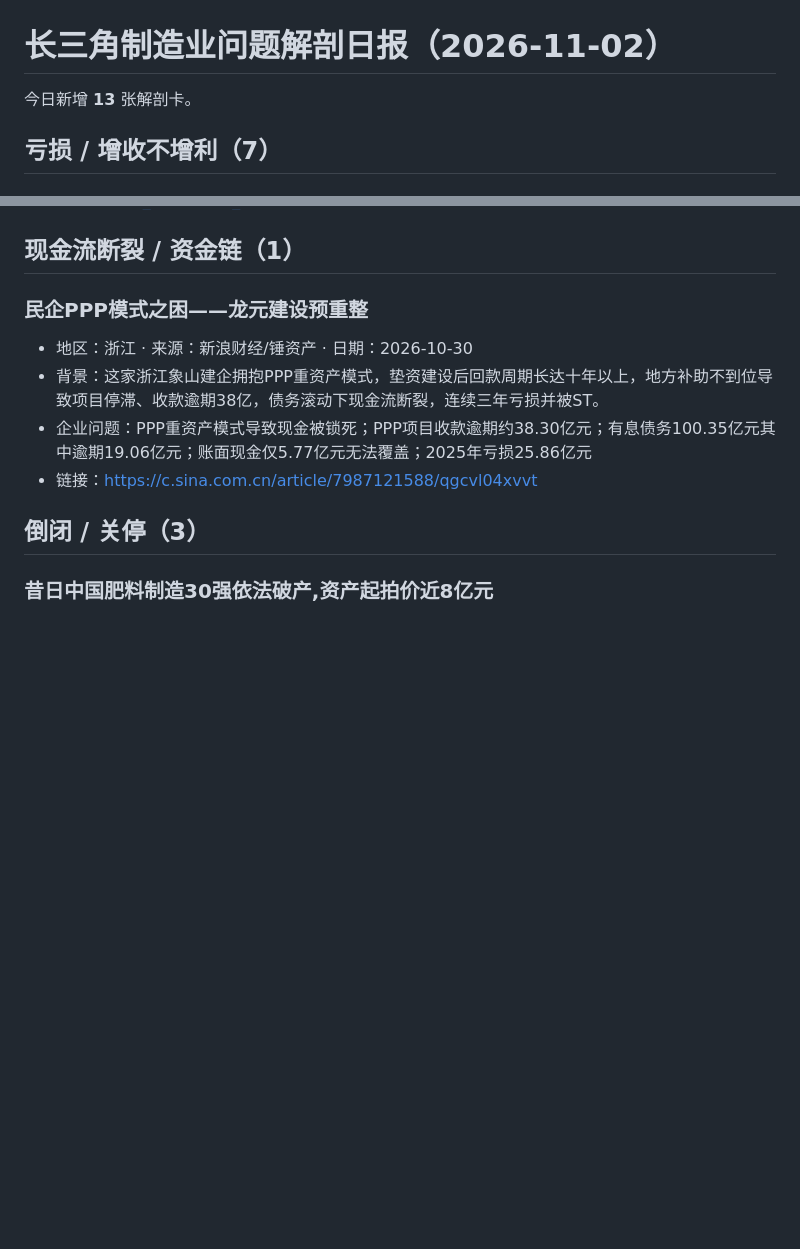
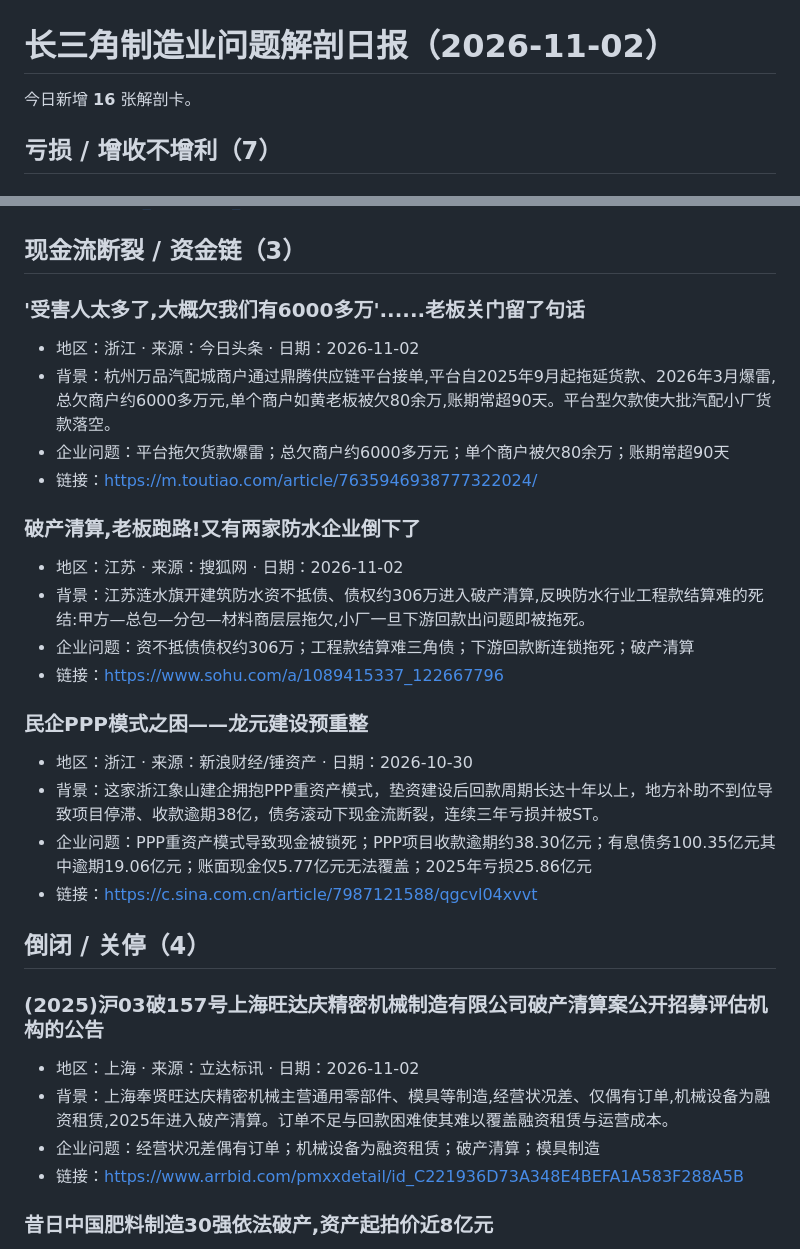
Before and after one commit to tedvong894/yrd-mfg-intel, a Markdown page: daily_report_2026-11-02.md, 2 parts joined by grey strips. Drawn GitHub-style; blank space fills up the shorter version.

Commit message:
deploy: update daily_report_2026-11-02.md

```diff
--- a/daily_report_2026-11-02.md
+++ b/daily_report_2026-11-02.md
@@ -1,6 +1,6 @@
 # 长三角制造业问题解剖日报（2026-11-02）
 
-今日新增 **13** 张解剖卡。
+今日新增 **16** 张解剖卡。
 
 
 ## 亏损 / 增收不增利（7）
@@ -48,7 +48,19 @@
 - 链接：https://big5.sse.com.cn/disclosure/listedinfo/announcement/c/new/2026-07-15/603960_20260715_VIBL.pdf
 
 
-## 现金流断裂 / 资金链（1）
+## 现金流断裂 / 资金链（3）
+
+### '受害人太多了,大概欠我们有6000多万'......老板关门留了句话
+- 地区：浙江 · 来源：今日头条 · 日期：2026-11-02
+- 背景：杭州万品汽配城商户通过鼎腾供应链平台接单,平台自2025年9月起拖延货款、2026年3月爆雷,总欠商户约6000多万元,单个商户如黄老板被欠80余万,账期常超90天。平台型欠款使大批汽配小厂货款落空。
+- 企业问题：平台拖欠货款爆雷；总欠商户约6000多万元；单个商户被欠80余万；账期常超90天
+- 链接：https://m.toutiao.com/article/7635946938777322024/
+
+### 破产清算,老板跑路!又有两家防水企业倒下了
+- 地区：江苏 · 来源：搜狐网 · 日期：2026-11-02
+- 背景：江苏涟水旗开建筑防水资不抵债、债权约306万进入破产清算,反映防水行业工程款结算难的死结:甲方—总包—分包—材料商层层拖欠,小厂一旦下游回款出问题即被拖死。
+- 企业问题：资不抵债债权约306万；工程款结算难三角债；下游回款断连锁拖死；破产清算
+- 链接：https://www.sohu.com/a/1089415337_122667796
 
 ### 民企PPP模式之困——龙元建设预重整
 - 地区：浙江 · 来源：新浪财经/锤资产 · 日期：2026-10-30
@@ -57,7 +69,13 @@
 - 链接：https://c.sina.com.cn/article/7987121588/qgcvl04xvvt
 
 
-## 倒闭 / 关停（3）
+## 倒闭 / 关停（4）
+
+### (2025)沪03破157号上海旺达庆精密机械制造有限公司破产清算案公开招募评估机构的公告
+- 地区：上海 · 来源：立达标讯 · 日期：2026-11-02
+- 背景：上海奉贤旺达庆精密机械主营通用零部件、模具等制造,经营状况差、仅偶有订单,机械设备为融资租赁,2025年进入破产清算。订单不足与回款困难使其难以覆盖融资租赁与运营成本。
+- 企业问题：经营状况差偶有订单；机械设备为融资租赁；破产清算；模具制造
+- 链接：https://www.arrbid.com/pmxxdetail/id_C221936D73A348E4BEFA1A583F288A5B
 
 ### 昔日中国肥料制造30强依法破产,资产起拍价近8亿元
 - 地区：安徽 · 来源：中国供销合作网 · 日期：2026-11-02
```
